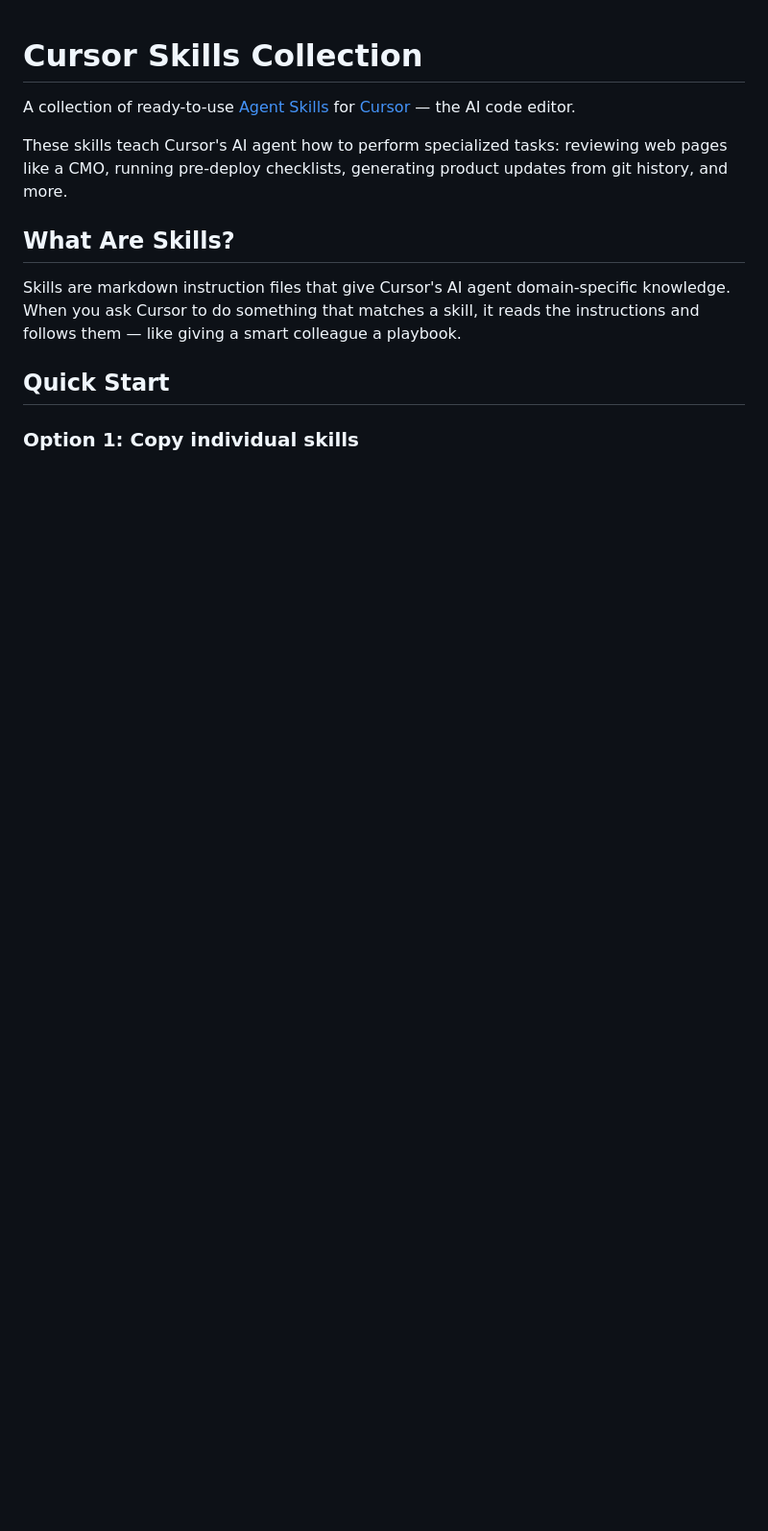
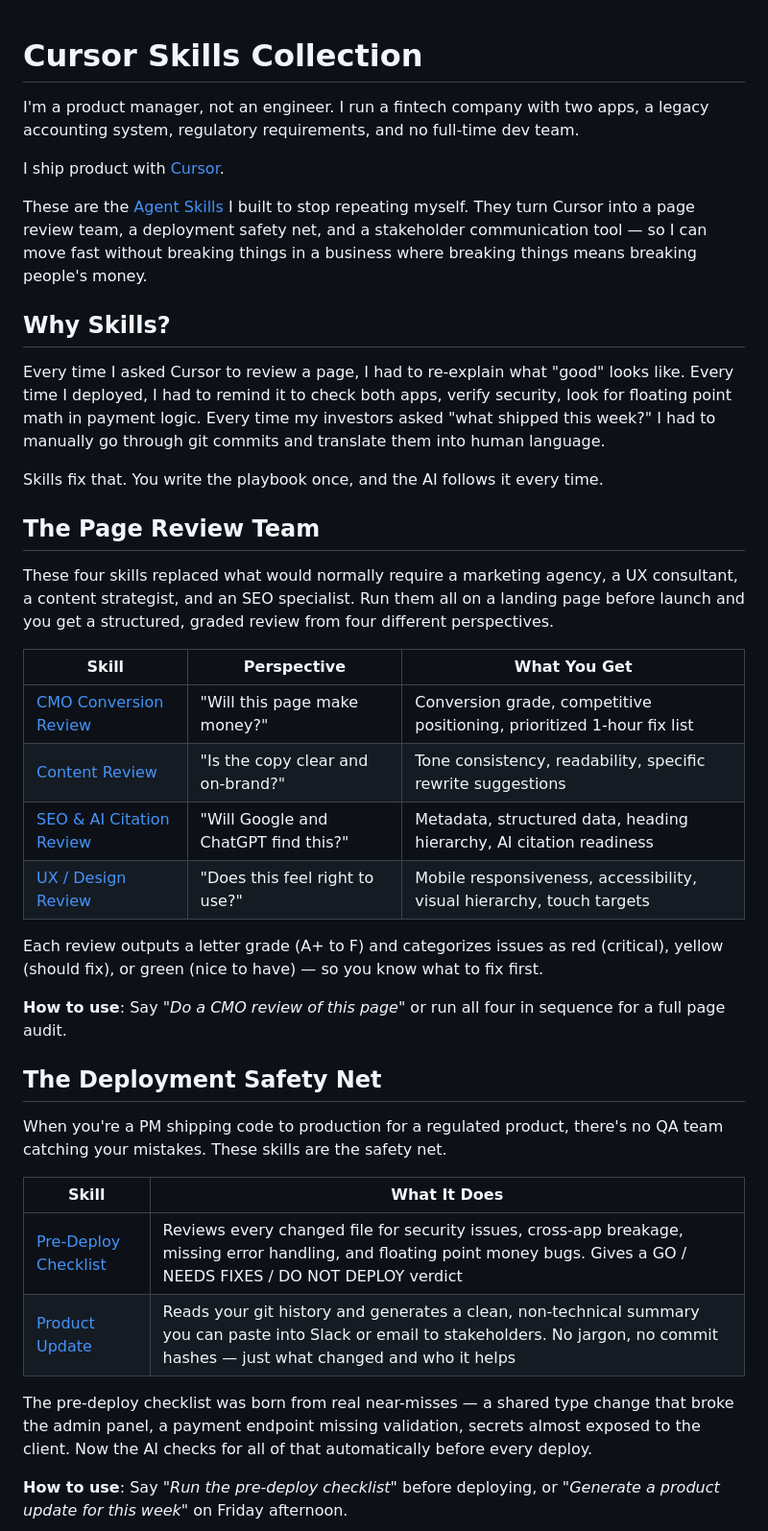
Before and after one commit to DIBmaster/cursor-skills, a Markdown page: README.md, the part around one of its changes. Shown at 96% size. GitHub-like rendering; blank space fills up the shorter version.

```diff
--- a/README.md
+++ b/README.md
@@ -1,13 +1,42 @@
 # Cursor Skills Collection
 
-A collection of ready-to-use [Agent Skills](https://docs.cursor.com/context/skills) for [Cursor](https://cursor.com) — the AI code editor.
+I'm a product manager, not an engineer. I run a fintech company with two apps, a legacy accounting system, regulatory requirements, and no full-time dev team.
 
-These skills teach Cursor's AI agent how to perform specialized tasks: reviewing web pages like a CMO, running pre-deploy checklists, generating product updates from git history, and more.
+I ship product with [Cursor](https://cursor.com).
 
-## What Are Skills?
+These are the [Agent Skills](https://docs.cursor.com/context/skills) I built to stop repeating myself. They turn Cursor into a page review team, a deployment safety net, and a stakeholder communication tool — so I can move fast without breaking things in a business where breaking things means breaking people's money.
 
-Skills are markdown instruction files that give Cursor's AI agent domain-specific knowledge. When you ask Cursor to do something that matches a skill, it reads the instructions and follows them — like giving a smart colleague a playbook.
+## Why Skills?
 
-## Quick Start
+Every time I asked Cursor to review a page, I had to re-explain what "good" looks like. Every time I deployed, I had to remind it to check both apps, verify security, look for floating point math in payment logic. Every time my investors asked "what shipped this week?" I had to manually go through git commits and translate them into human language.
 
-### Option 1: Copy individual skills
+Skills fix that. You write the playbook once, and the AI follows it every time.
+
+## The Page Review Team
+
+These four skills replaced what would normally require a marketing agency, a UX consultant, a content strategist, and an SEO specialist. Run them all on a landing page before launch and you get a structured, graded review from four different perspectives.
+
+| Skill | Perspective | What You Get |
+|-------|------------|--------------|
+| [CMO Conversion Review](./skills/cmo-conversion-review/) | "Will this page make money?" | Conversion grade, competitive positioning, prioritized 1-hour fix list |
+| [Content Review](./skills/content-review/) | "Is the copy clear and on-brand?" | Tone consistency, readability, specific rewrite suggestions |
+| [SEO & AI Citation Review](./skills/seo-ai-review/) | "Will Google and ChatGPT find this?" | Metadata, structured data, heading hierarchy, AI citation readiness |
+| [UX / Design Review](./skills/ux-design-review/) | "Does this feel right to use?" | Mobile responsiveness, accessibility, visual hierarchy, touch targets |
+
+Each review outputs a letter grade (A+ to F) and categorizes issues as red (critical), yellow (should fix), or green (nice to have) — so you know what to fix first.
+
+**How to use**: Say *"Do a CMO review of this page"* or run all four in sequence for a full page audit.
+
+## The Deployment Safety Net
+
+When you're a PM shipping code to production for a regulated product, there's no QA team catching your mistakes. These skills are the safety net.
+
+| Skill | What It Does |
+|-------|-------------|
+| [Pre-Deploy Checklist](./skills/pre-deploy-checklist/) | Reviews every changed file for security issues, cross-app breakage, missing error handling, and floating point money bugs. Gives a GO / NEEDS FIXES / DO NOT DEPLOY verdict |
+| [Product Update](./skills/product-update/) | Reads your git history and generates a clean, non-technical summary you can paste into Slack or email to stakeholders. No jargon, no commit hashes — just what changed and who it helps |
+
+The pre-deploy checklist was born from real near-misses — a shared type change that broke the admin panel, a payment endpoint missing validation, secrets almost exposed to the client. Now the AI checks for all of that automatically before every deploy.
+
+**How to use**: Say *"Run the pre-deploy checklist"* before deploying, or *"Generate a product update for this week"* on Friday afternoon.
+
```
Also changed, not shown: other parts of README.md (+30 -52 lines).
